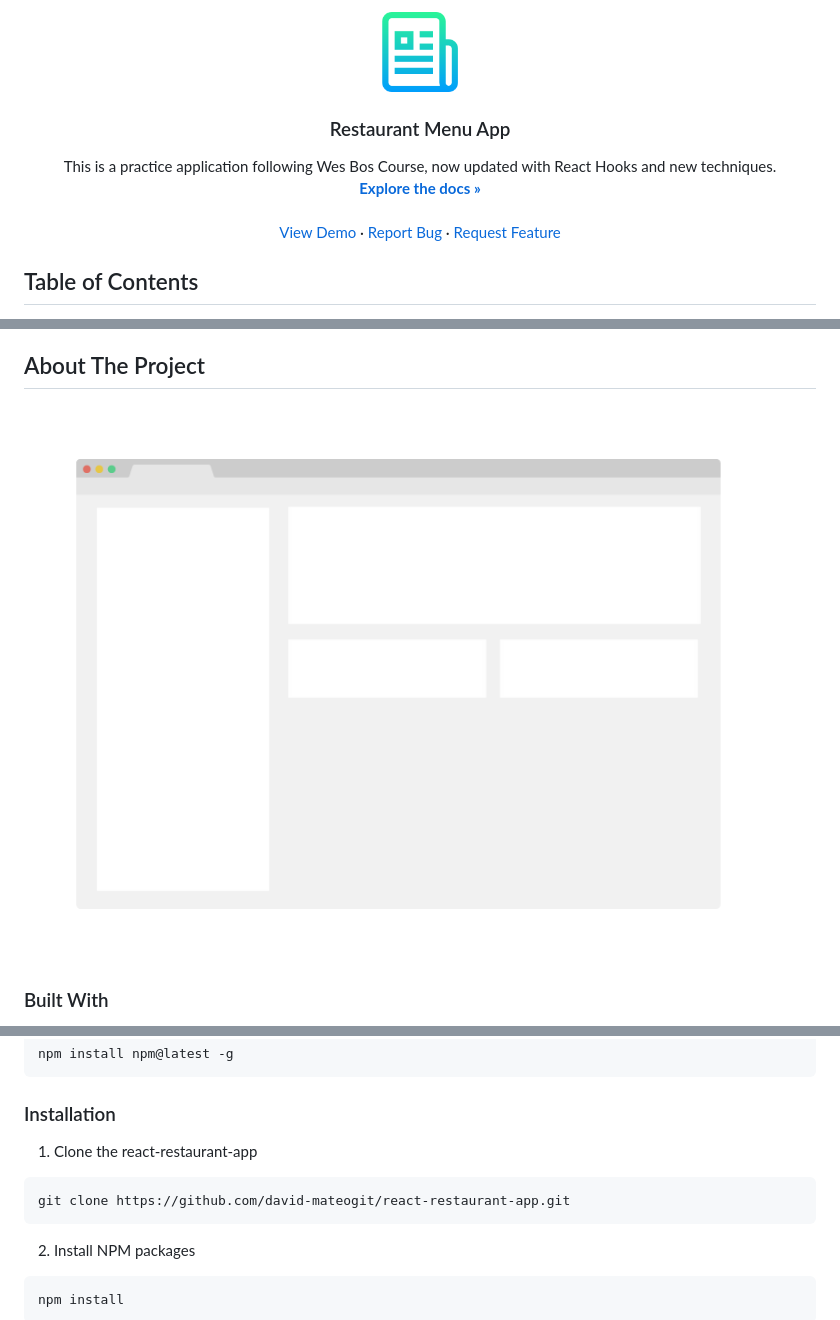
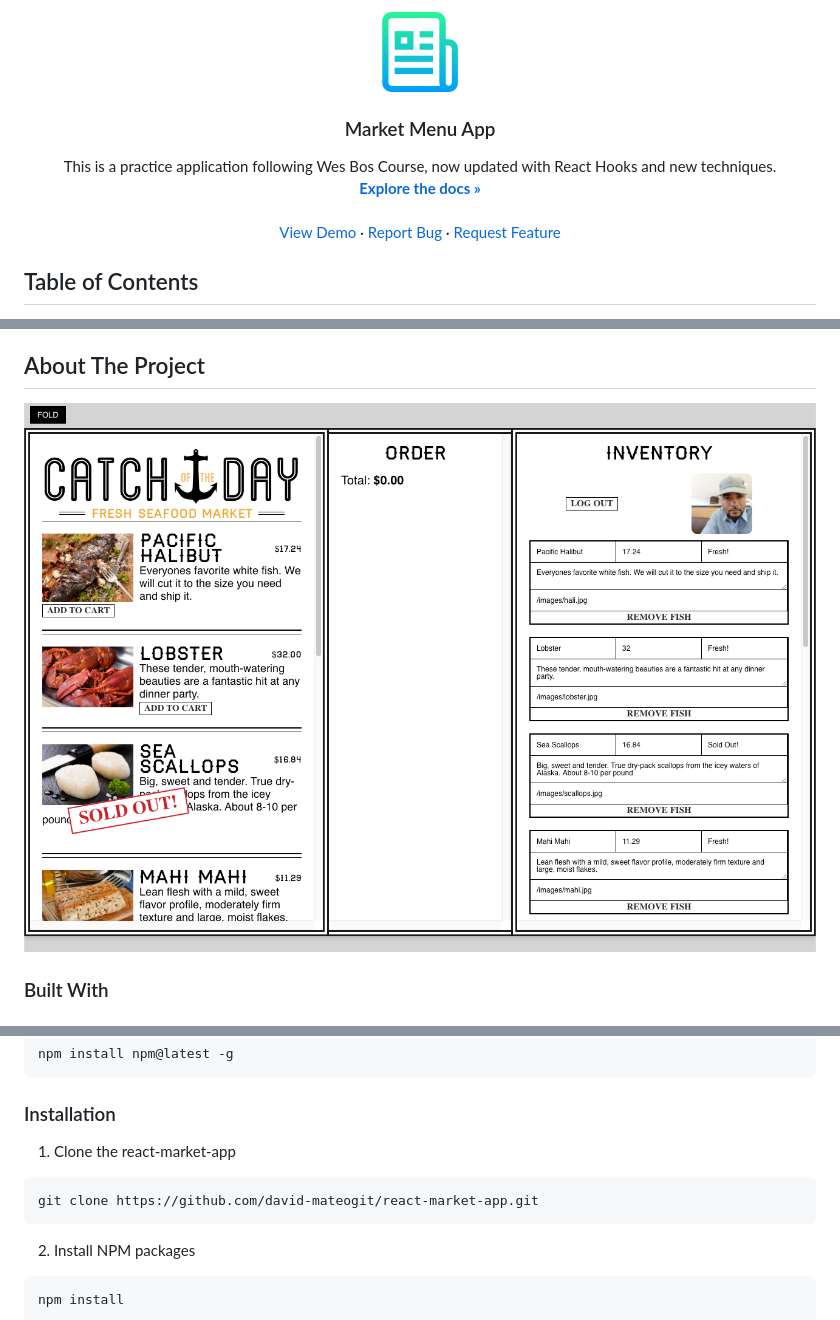
Before and after one commit to david-mateogit/cakes, a Markdown page: README.md, 3 parts joined by grey strips. Rendered like a GitHub page; pictures changed too: images/screenshot.png.

````diff
--- a/README.md
+++ b/README.md
@@ -4,7 +4,7 @@
     <img src="images/logo.png" alt="Logo" width="80" height="80">
   </a>
 
-  <h3 align="center">Restaurant Menu App</h3>
+  <h3 align="center">Market Menu App</h3>
 
   <p align="center">
     This is a practice application following Wes Bos Course, now updated with React Hooks and new techniques.
@@ -38,7 +38,7 @@
 
 ## About The Project
 
-[![Restaurant Menu React App][product-screenshot]](https://example.com)
+[![market Menu React App][product-screenshot]](https://example.com)
 
 ### Built With
 
@@ -63,10 +63,10 @@ npm install npm@latest -g
 
 ### Installation
 
-1. Clone the react-restaurant-app
+1. Clone the react-market-app
 
 ```sh
-git clone https://github.com/david-mateogit/react-restaurant-app.git
+git clone https://github.com/david-mateogit/react-market-app.git
 ```
 
 2. Install NPM packages
````
Also changed, not shown: other parts of README.md (+7 -7 lines), 1 other file.
